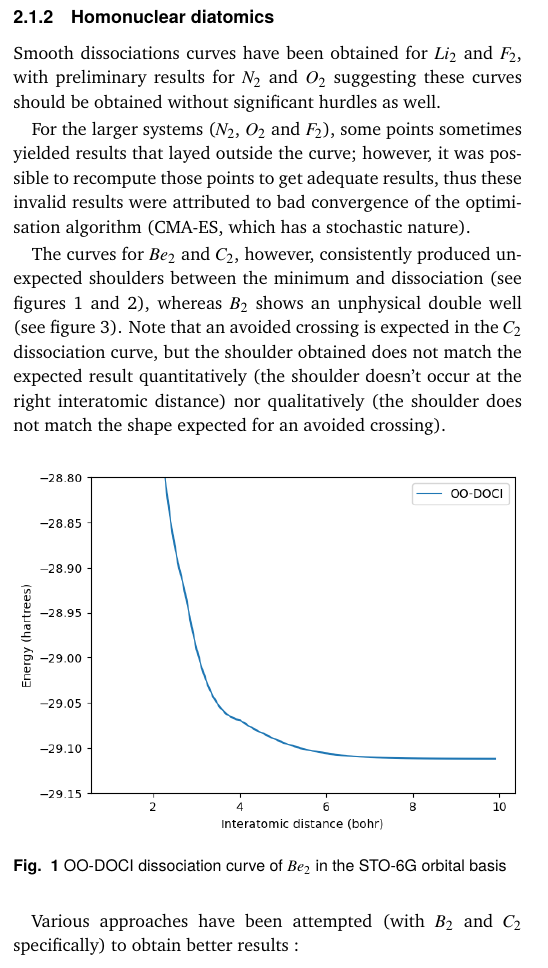
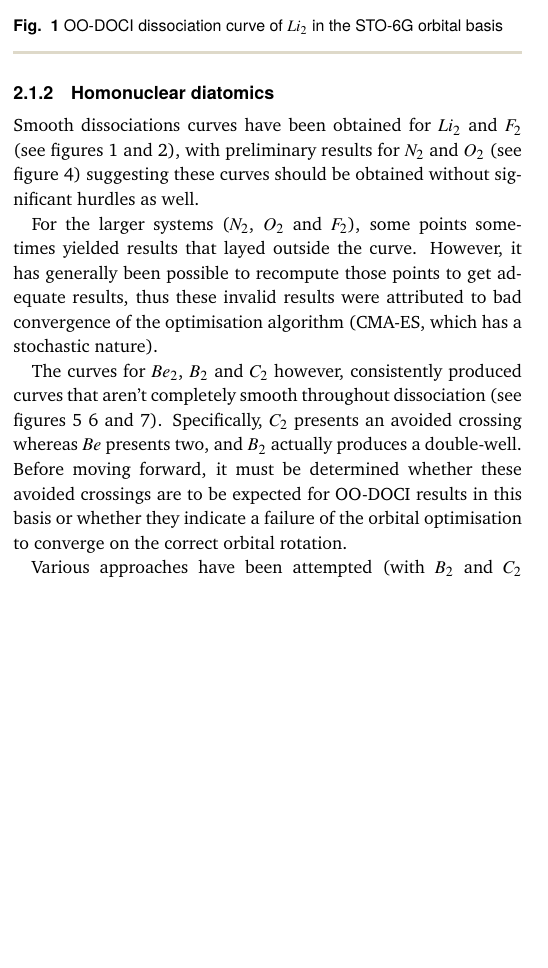
Before and after one commit to CEFEC4/OO-DOCI_outline, a LaTeX document (outline/outline.tex): part of one column of page 1 of 3 before the commit and part of one column of page 1 of 5 after it, cut so that both start at the same text, the shorter picture padded with empty space. The pictures show the PDF file outline/outline.pdf that the author committed with the source.

Commit message:
Added figures for all computed curves.

```diff
--- a/outline/outline.tex
+++ b/outline/outline.tex
@@ -203,30 +203,49 @@ All hydrogen polymer chains dissociation curves were easily computed and yielded
 %INSERT FIGURES
 
 \subsubsection{Homonuclear diatomics}
-Smooth dissociations curves have been obtained for $Li_2$ and $F_2$, with preliminary results for $N_2$ and $O_2$ suggesting these curves should be obtained without significant hurdles as well.
+Smooth dissociations curves have been obtained for $Li_2$ and $F_2$ (see figures \ref{Li2} and \ref{F2}), with preliminary results for $N_2$ and $O_2$ (see figure \ref{O2}) suggesting these curves should be obtained without significant hurdles as well.
 
-For the larger systems ($N_2$, $O_2$ and $F_2$), some points sometimes yielded results that layed outside the curve; however, it was possible to recompute those points to get adequate results, thus these invalid results were attributed to bad convergence of the optimisation algorithm (CMA-ES, which has a stochastic nature).
+For the larger systems ($N_2$, $O_2$ and $F_2$), some points sometimes yielded results that layed outside the curve. However, it has generally been possible to recompute those points to get adequate results, thus these invalid results were attributed to bad convergence of the optimisation algorithm (CMA-ES, which has a stochastic nature).
 
-%INSERT FIGURES
-
-The curves for $Be_2$ and $C_2$, however, consistently produced unexpected shoulders between the minimum and dissociation (see figures \ref{Be2_bad} and \ref{C2_bad}), whereas $B_2$ shows an unphysical double well (see figure \ref{B2_bad}). Note that an avoided crossing is expected in the $C_2$ dissociation curve, but the shoulder obtained does not match the expected result quantitatively (the shoulder doesn't occur at the right interatomic distance) nor qualitatively (the shoulder does not match the shape expected for an avoided crossing).
-
-\begin{figure}[h]
-  \includegraphics[width=\linewidth]{Be2.png}
-  \caption{OO-DOCI dissociation curve of $Be_2$ in the STO-6G orbital basis}\label{Be2_bad}
+\begin{figure}
+  \includegraphics[width=\linewidth]{Li2.png}
+  \caption{OO-DOCI dissociation curve of $Li_2$ in the STO-6G orbital basis}\label{Li2}
 \end{figure}
 
-\begin{figure}[h]
-  \includegraphics[width=\linewidth]{C2.png}
-  \caption{OO-DOCI dissociation curve of $C_2$ in the STO-6G orbital basis}\label{C2_bad}
+\begin{figure}
+  \includegraphics[width=\linewidth]{F2.png}
+  \caption{OO-DOCI dissociation curve of $F_2$ in the STO-6G orbital basis}\label{F2}
 \end{figure}
 
-\begin{figure}[h]
-  \includegraphics[width=\linewidth]{B2.png}
-  \caption{OO-DOCI dissociation curve of $B_2$ in the STO-6G orbital basis}\label{B2_bad}
+\begin{figure}
+  \includegraphics[width=\linewidth]{N2.png}
+  \caption{OO-DOCI dissociation curve of $N_2$ in the STO-6G orbital basis with a badly converged point}\label{N2}
 \end{figure}
 
-Various approaches have been attempted (with $B_2$ and $C_2$ specifically) to obtain better results :
+
+\begin{figure}
+  \includegraphics[width=\linewidth]{O2.png}
+  \caption{Incomplete OO-DOCI dissociation curve of $O_2$ in the STO-6G orbital basis}\label{O2}
+\end{figure}
+
+The curves for $Be_2$, $B_2$ and $C_2$ however, consistently produced curves that aren't completely smooth throughout dissociation (see figures \ref{Be2} \ref{B2} and \ref{C2}). Specifically, $C_2$ presents an avoided crossing whereas $Be$ presents two, and $B_2$ actually produces a double-well. Before moving forward, it must be determined whether these avoided crossings are to be expected for OO-DOCI results in this basis or whether they indicate a failure of the orbital optimisation to converge on the correct orbital rotation.
+
+\begin{figure}
+  \includegraphics[width=\linewidth]{Be2.png}
+  \caption{OO-DOCI dissociation curve of $Be_2$ in the STO-6G orbital basis presenting two avoided crossings}\label{Be2}
+\end{figure}
+
+\begin{figure}
+  \includegraphics[width=\linewidth]{B2.png}
+  \caption{OO-DOCI dissociation curve of $B_2$ in the STO-6G orbital basis presenting an avoided crossing in the form of a double potential well}\label{B2}
+\end{figure}
+
+\begin{figure}
+  \includegraphics[width=\linewidth]{C2.png}
+  \caption{OO-DOCI dissociation curve of $C_2$ in the STO-6G orbital basis presenting an avoided crossing}\label{C2}
+\end{figure}
+
+Various approaches have been attempted (with $B_2$ and $C_2$ specifically) to improve the optimisation's results :
 
 \begin{itemize}
   \item Points were computed with a significantly higher maximum number of iterations for the CMA-ES algorithm.
@@ -243,10 +262,29 @@ Similarly to some of the homonuclear diatomics mentioned, all 12-electron dissoc
 
-\begin{figure}[h]
-  \includegraphics[width=\linewidth]{BN.png}
-  \caption{OO-DOCI dissociation curve of $BN$ in the STO-6G orbital basis}\label{BN_bad}
+\begin{figure}
+  \includegraphics[width=\linewidth]{LiF.png}
+  \caption{OO-DOCI dissociation curve of $LiF$ in the STO-6G orbital basis presenting an avoided crossing}\label{LiF}
 \end{figure}
 
-%INSERT FIGURES
+\begin{figure}
+  \includegraphics[width=\linewidth]{BeO.png}
+  \caption{OO-DOCI dissociation curve of $BeO$ in the STO-6G orbital basis presenting two avoided crossings}\label{BeO}
+\end{figure}
+
+\begin{figure}
+  \includegraphics[width=\linewidth]{BN.png}
+  \caption{Incomplete OO-DOCI dissociation curve of $BN$ in the STO-6G orbital basis presenting an avoided crossing}\label{BN}
+\end{figure}
+
+\begin{figure}
+  \includegraphics[width=\linewidth]{CN+.png}
+  \caption{OO-DOCI dissociation curve of $CN^+$ in the STO-6G orbital basis presenting an avoided crossing}\label{CN+}
+\end{figure}
+
+\begin{figure}
+  \includegraphics[width=\linewidth]{CO++.png}
+  \caption{OO-DOCI dissociation curve of $CO^{2+}$ in the STO-6G orbital basis presenting an avoided crossing}\label{CO++}
+\end{figure}
+
 
 \subsubsection{14-electron diatomics}
 
@@ -254,5 +292,23 @@ Preliminary results indicate a smooth curve dissociation curve for 14-electron s
 
-%INSERT FIGURES
+\begin{figure}
+  \includegraphics[width=\linewidth]{CN-.png}
+  \caption{Incomplete OO-DOCI dissociation curve of $CN^-$ in the STO-6G orbital basis}\label{CN-}
+\end{figure}
+
+\begin{figure}
+  \includegraphics[width=\linewidth]{CO.png}
+  \caption{OO-DOCI dissociation curve of $CO$ in the STO-6G orbital basis with a badly converged point}\label{CO}
+\end{figure}
+
+\begin{figure}
+  \includegraphics[width=\linewidth]{NO+.png}
+  \caption{Incomplete OO-DOCI dissociation curve of $NO^+$ in the STO-6G orbital basis with some badly converged points}\label{NO+}
+\end{figure}
+
+\begin{figure}
+  \includegraphics[width=\linewidth]{O2++.png}
+  \caption{Incomplete OO-DOCI dissociation curve of $O_2^{2+}$ in the STO-6G orbital basis with some badly converged points}\label{O2++}
+\end{figure}
 
 \subsection{cc-pVDZ}
 \subsubsection{Hydrogen polymer chains}
```
Also changed, not shown: outline/BeO.png (added), outline/CN+.png (added), outline/CN-.png (added), outline/CO++.png (added), outline/CO.png (added), outline/F2.png (added), outline/Li2.png (added), outline/LiF.png (added), outline/N2.png (added), outline/NO+.png (added), outline/O2++.png (added), outline/O2.png (added), outline/outline.pdf, outline/outline.tex (10 more changed lines).
